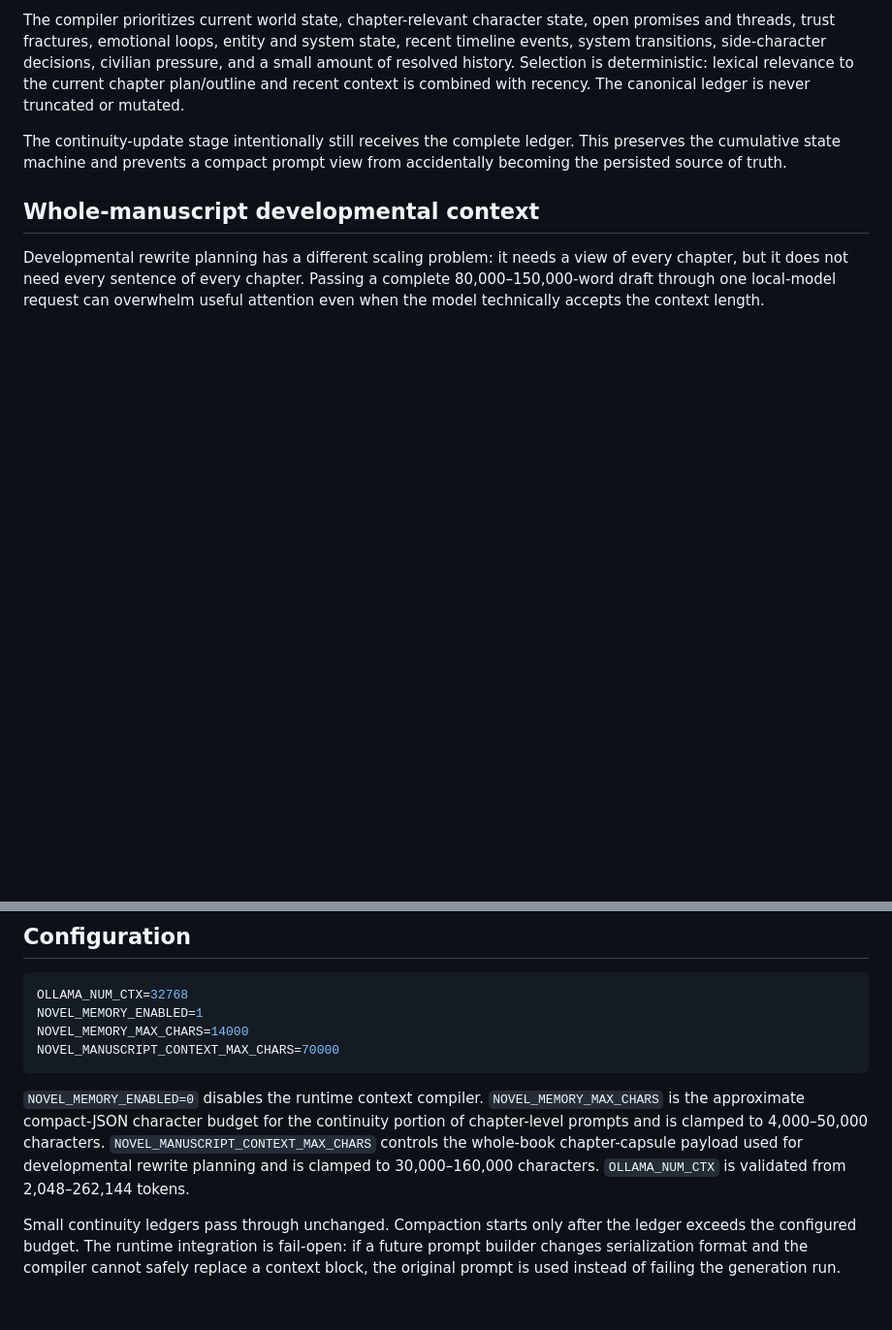
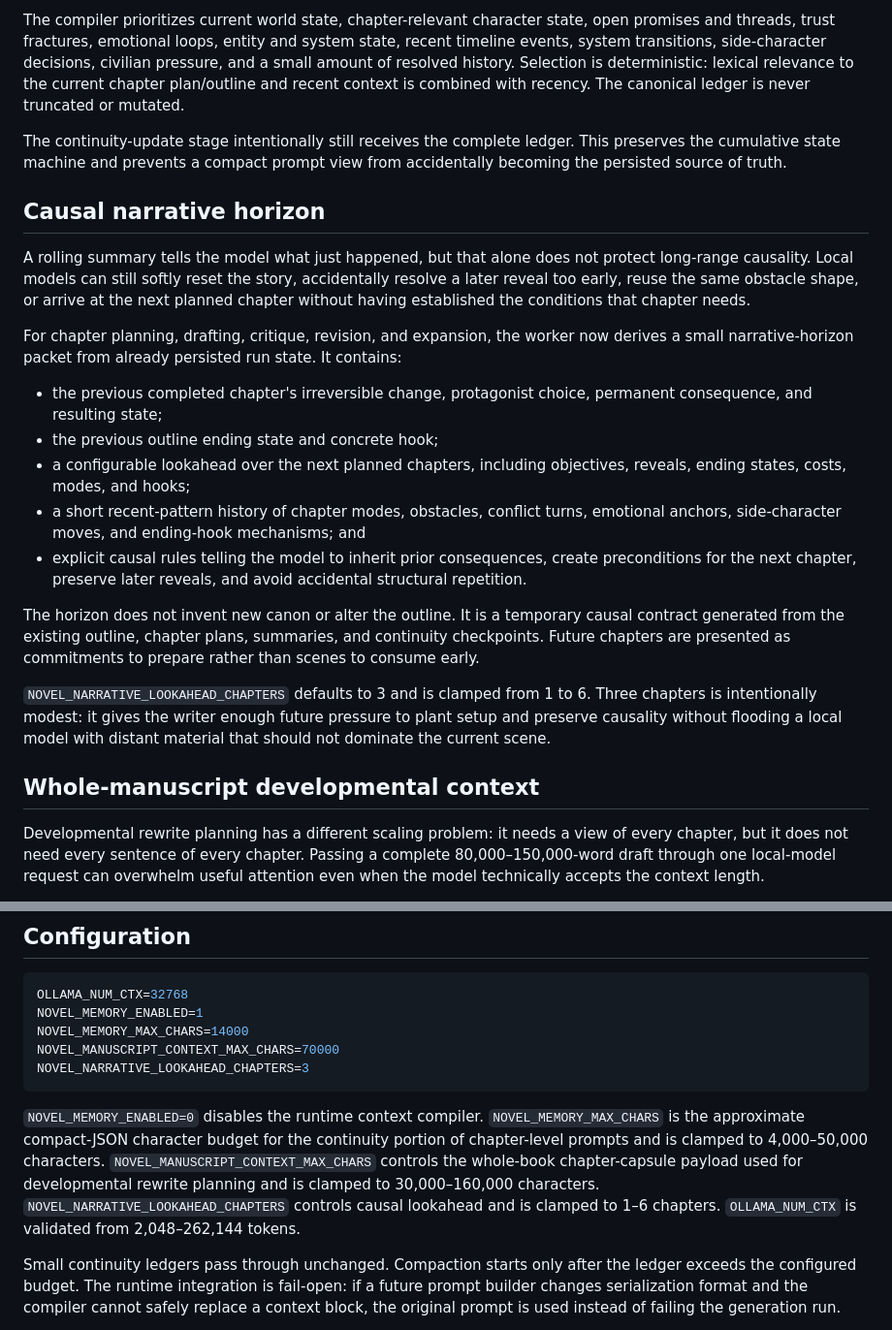
Before and after one commit to ProhibitedTV/Novel-Generator, a Markdown page: docs/novel-memory.md, 2 parts joined by grey strips. Shown at 97% size. Rendered like a GitHub page; blank space fills up the shorter version.

Commit message:
Document causal narrative horizon

````diff
--- a/docs/novel-memory.md
+++ b/docs/novel-memory.md
@@ -7,6 +7,22 @@ Novel Generator keeps the full continuity ledger as the canonical stored state.
 The compiler prioritizes current world state, chapter-relevant character state, open promises and threads, trust fractures, emotional loops, entity and system state, recent timeline events, system transitions, side-character decisions, civilian pressure, and a small amount of resolved history. Selection is deterministic: lexical relevance to the current chapter plan/outline and recent context is combined with recency. The canonical ledger is never truncated or mutated.
 
 The continuity-update stage intentionally still receives the complete ledger. This preserves the cumulative state machine and prevents a compact prompt view from accidentally becoming the persisted source of truth.
+
+## Causal narrative horizon
+
+A rolling summary tells the model what just happened, but that alone does not protect long-range causality. Local models can still softly reset the story, accidentally resolve a later reveal too early, reuse the same obstacle shape, or arrive at the next planned chapter without having established the conditions that chapter needs.
+
+For chapter planning, drafting, critique, revision, and expansion, the worker now derives a small narrative-horizon packet from already persisted run state. It contains:
+
+- the previous completed chapter's irreversible change, protagonist choice, permanent consequence, and resulting state;
+- the previous outline ending state and concrete hook;
+- a configurable lookahead over the next planned chapters, including objectives, reveals, ending states, costs, modes, and hooks;
+- a short recent-pattern history of chapter modes, obstacles, conflict turns, emotional anchors, side-character moves, and ending-hook mechanisms; and
+- explicit causal rules telling the model to inherit prior consequences, create preconditions for the next chapter, preserve later reveals, and avoid accidental structural repetition.
+
+The horizon does not invent new canon or alter the outline. It is a temporary causal contract generated from the existing outline, chapter plans, summaries, and continuity checkpoints. Future chapters are presented as commitments to prepare rather than scenes to consume early.
+
+`NOVEL_NARRATIVE_LOOKAHEAD_CHAPTERS` defaults to 3 and is clamped from 1 to 6. Three chapters is intentionally modest: it gives the writer enough future pressure to plant setup and preserve causality without flooding a local model with distant material that should not dominate the current scene.
 
 ## Whole-manuscript developmental context
 
@@ -29,9 +45,10 @@ OLLAMA_NUM_CTX=32768
 NOVEL_MEMORY_ENABLED=1
 NOVEL_MEMORY_MAX_CHARS=14000
 NOVEL_MANUSCRIPT_CONTEXT_MAX_CHARS=70000
+NOVEL_NARRATIVE_LOOKAHEAD_CHAPTERS=3
 ```
 
-`NOVEL_MEMORY_ENABLED=0` disables the runtime context compiler. `NOVEL_MEMORY_MAX_CHARS` is the approximate compact-JSON character budget for the continuity portion of chapter-level prompts and is clamped to 4,000–50,000 characters. `NOVEL_MANUSCRIPT_CONTEXT_MAX_CHARS` controls the whole-book chapter-capsule payload used for developmental rewrite planning and is clamped to 30,000–160,000 characters. `OLLAMA_NUM_CTX` is validated from 2,048–262,144 tokens.
+`NOVEL_MEMORY_ENABLED=0` disables the runtime context compiler. `NOVEL_MEMORY_MAX_CHARS` is the approximate compact-JSON character budget for the continuity portion of chapter-level prompts and is clamped to 4,000–50,000 characters. `NOVEL_MANUSCRIPT_CONTEXT_MAX_CHARS` controls the whole-book chapter-capsule payload used for developmental rewrite planning and is clamped to 30,000–160,000 characters. `NOVEL_NARRATIVE_LOOKAHEAD_CHAPTERS` controls causal lookahead and is clamped to 1–6 chapters. `OLLAMA_NUM_CTX` is validated from 2,048–262,144 tokens.
 
 Small continuity ledgers pass through unchanged. Compaction starts only after the ledger exceeds the configured budget. The runtime integration is fail-open: if a future prompt builder changes serialization format and the compiler cannot safely replace a context block, the original prompt is used instead of failing the generation run.
 
````
